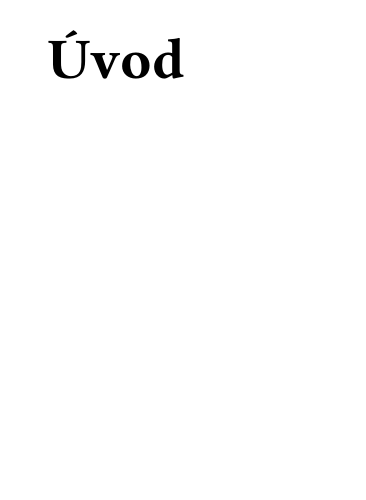
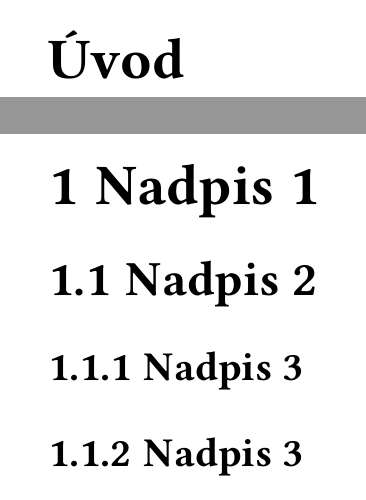
Before and after one commit to KebabObama/mystique, a Typst document (thesis.typ): part of page 1 of 2 before the commit and two parts of pages 1 and 2 of 2 after it, the two joined at a grey line, cut so that both start at the same text, the shorter picture padded with empty space. Compiled offline with Typst 0.15.

Commit message:
feat: some more changes

```diff
--- a/thesis.typ
+++ b/thesis.typ
@@ -30,6 +30,11 @@
 
 #pagebreak()
 
-#set heading(numbering: "1")
+#set heading(numbering: "1.1")
+
+= Nadpis 1
+== Nadpis 2
+=== Nadpis 3
+=== Nadpis 3
 
 // Zbytek práce zde
```
Also changed, not shown: main.typ (+2 -2 lines), README.md, main.pdf.
